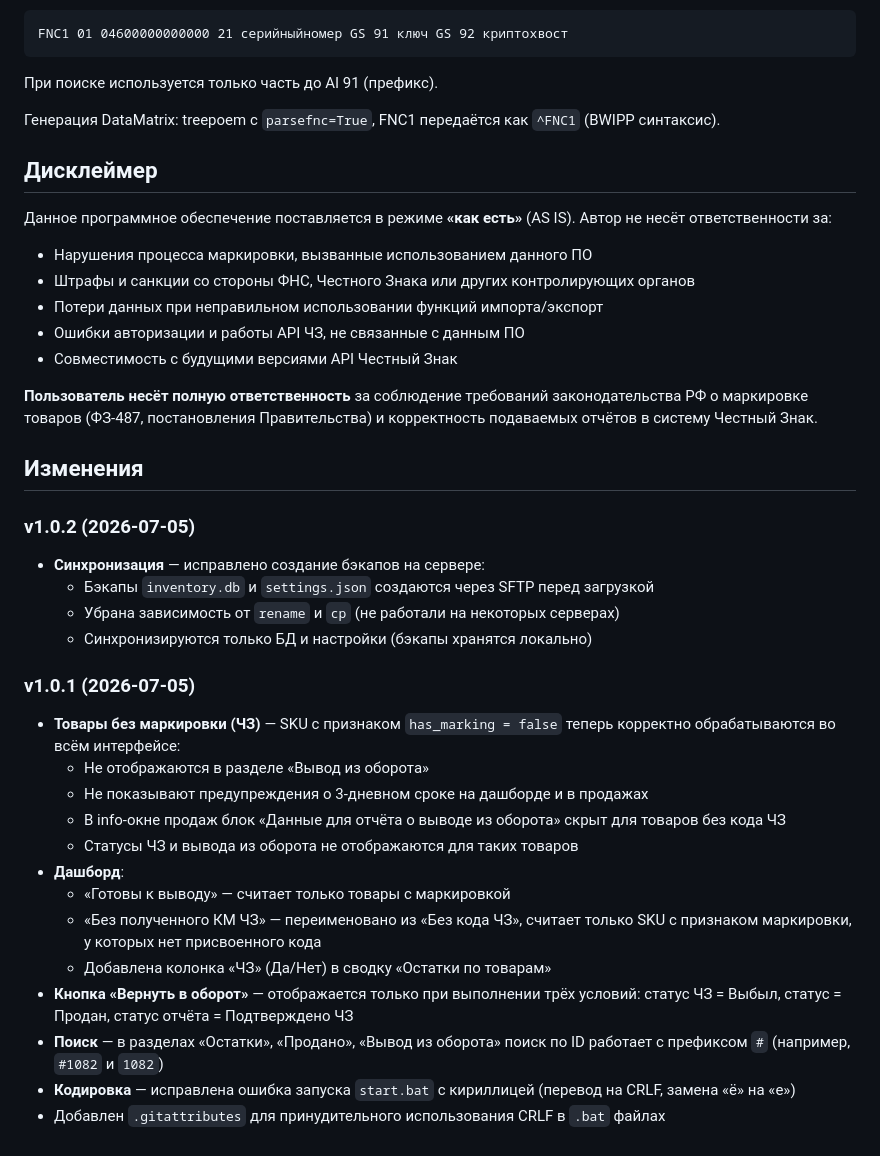
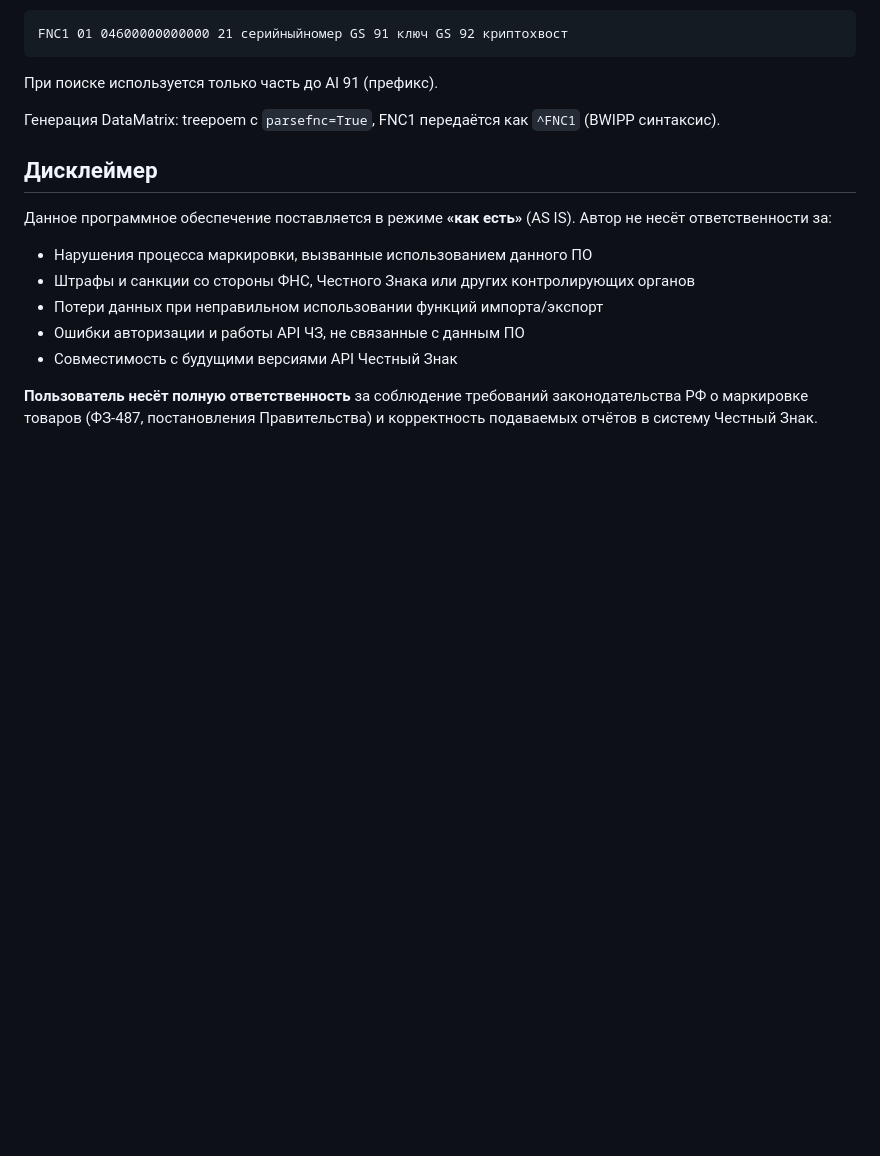
Before and after one commit to akdengi/sklad-cz, a Markdown page: README.md, the part around the change. GitHub-like rendering; blank space fills up the shorter version.

Commit message:
docs: убран раздел Изменения из README.md

```diff
--- a/README.md
+++ b/README.md
@@ -259,28 +259,3 @@ FNC1 01 04600000000000 21 серийныйномер GS 91 ключ GS 92 кри
 - Совместимость с будущими версиями API Честный Знак
 
 **Пользователь несёт полную ответственность** за соблюдение требований законодательства РФ о маркировке товаров (ФЗ-487, постановления Правительства) и корректность подаваемых отчётов в систему Честный Знак.
-
-## Изменения
-
-### v1.0.2 (2026-07-05)
-
-- **Синхронизация** — исправлено создание бэкапов на сервере:
-  - Бэкапы `inventory.db` и `settings.json` создаются через SFTP перед загрузкой
-  - Убрана зависимость от `rename` и `cp` (не работали на некоторых серверах)
-  - Синхронизируются только БД и настройки (бэкапы хранятся локально)
-
-### v1.0.1 (2026-07-05)
-
-- **Товары без маркировки (ЧЗ)** — SKU с признаком `has_marking = false` теперь корректно обрабатываются во всём интерфейсе:
-  - Не отображаются в разделе «Вывод из оборота»
-  - Не показывают предупреждения о 3-дневном сроке на дашборде и в продажах
-  - В info-окне продаж блок «Данные для отчёта о выводе из оборота» скрыт для товаров без кода ЧЗ
-  - Статусы ЧЗ и вывода из оборота не отображаются для таких товаров
-- **Дашборд**:
-  - «Готовы к выводу» — считает только товары с маркировкой
-  - «Без полученного КМ ЧЗ» — переименовано из «Без кода ЧЗ», считает только SKU с признаком маркировки, у которых нет присвоенного кода
-  - Добавлена колонка «ЧЗ» (Да/Нет) в сводку «Остатки по товарам»
-- **Кнопка «Вернуть в оборот»** — отображается только при выполнении трёх условий: статус ЧЗ = Выбыл, статус = Продан, статус отчёта = Подтверждено ЧЗ
-- **Поиск** — в разделах «Остатки», «Продано», «Вывод из оборота» поиск по ID работает с префиксом `#` (например, `#1082` и `1082`)
-- **Кодировка** — исправлена ошибка запуска `start.bat` с кириллицей (перевод на CRLF, замена «ё» на «е»)
-- Добавлен `.gitattributes` для принудительного использования CRLF в `.bat` файлах
```
Also changed, not shown: .mimocode/plans/1783267203741-shiny-mountain.md (added, +15 -0 lines).
